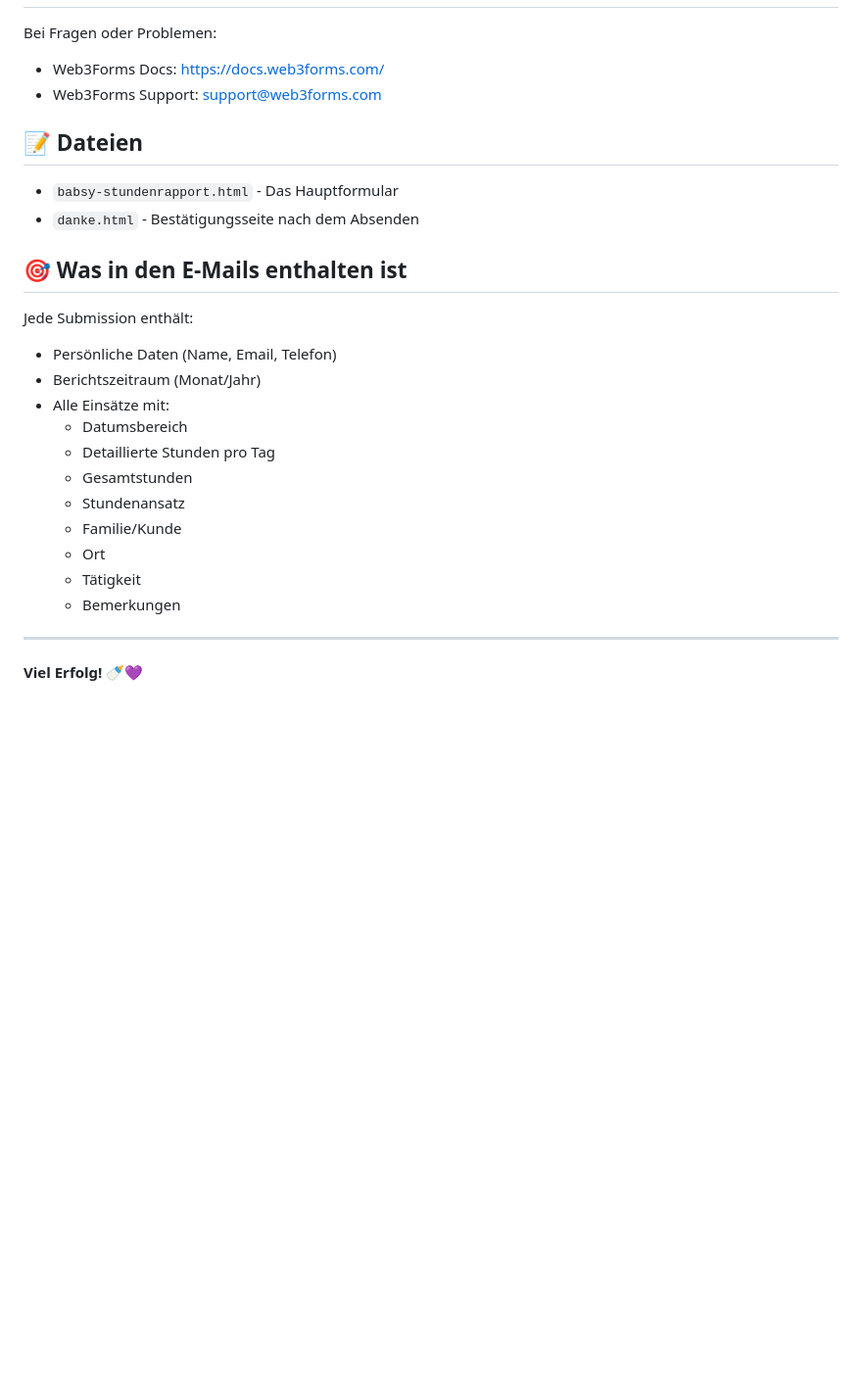
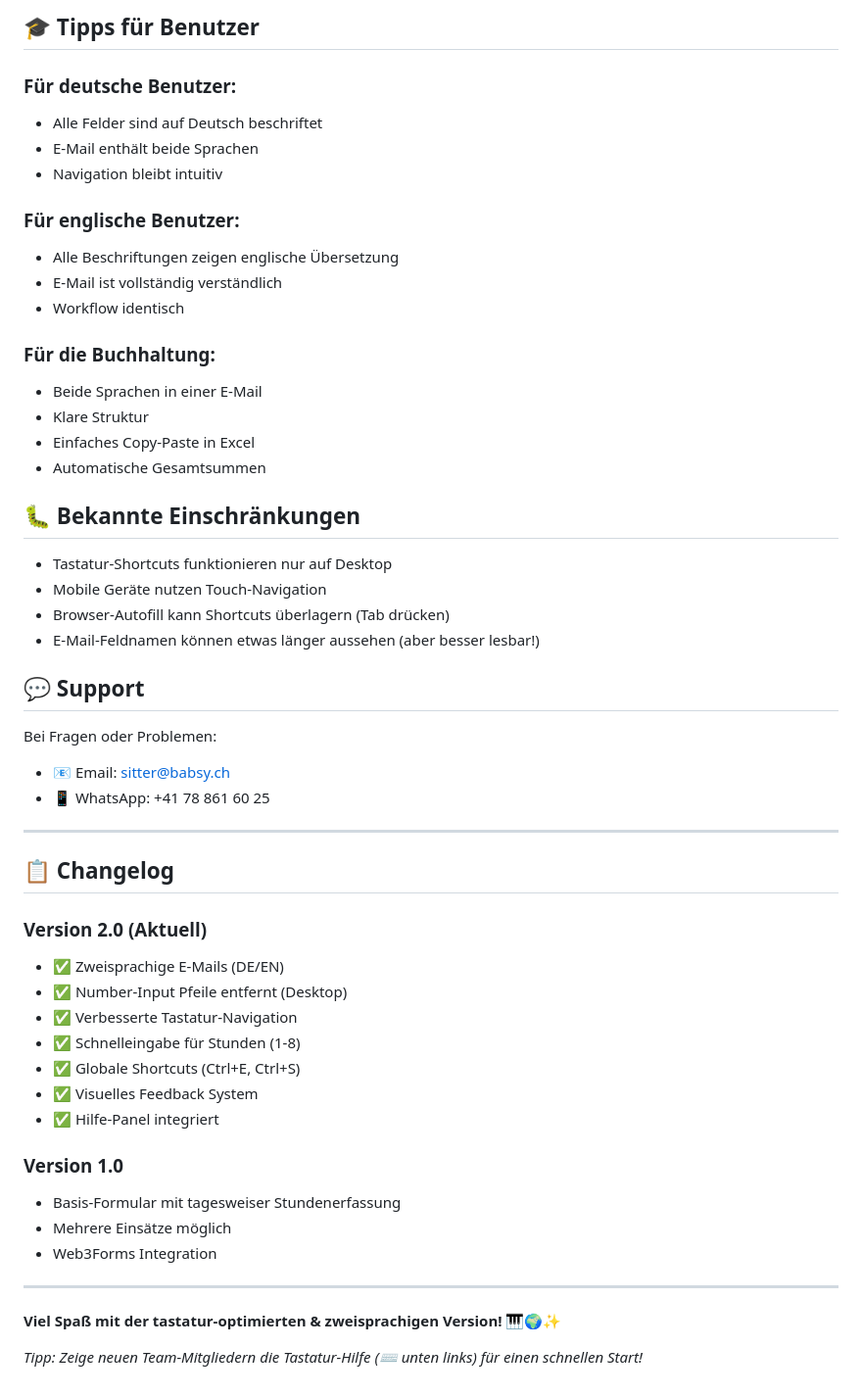
Before and after one commit to BabsyIT/hoursreport, a Markdown page: README.md, the part around one of its changes. Shown at 98% size. GitHub-like rendering; blank space fills up the shorter version.

```diff
--- a/README.md
+++ b/README.md
@@ -94,28 +215,54 @@ Zeile 452:
+## 🎓 Tipps für Benutzer
+
+### Für deutsche Benutzer:
+- Alle Felder sind auf Deutsch beschriftet
+- E-Mail enthält beide Sprachen
+- Navigation bleibt intuitiv
+
+### Für englische Benutzer:
+- Alle Beschriftungen zeigen englische Übersetzung
+- E-Mail ist vollständig verständlich
+- Workflow identisch
+
+### Für die Buchhaltung:
+- Beide Sprachen in einer E-Mail
+- Klare Struktur
+- Einfaches Copy-Paste in Excel
+- Automatische Gesamtsummen
+
+## 🐛 Bekannte Einschränkungen
+
+- Tastatur-Shortcuts funktionieren nur auf Desktop
+- Mobile Geräte nutzen Touch-Navigation
+- Browser-Autofill kann Shortcuts überlagern (Tab drücken)
+- E-Mail-Feldnamen können etwas länger aussehen (aber besser lesbar!)
+
+## 💬 Support
 
 Bei Fragen oder Problemen:
-- Web3Forms Docs: https://docs.web3forms.com/
-- Web3Forms Support: support@web3forms.com
-
-## 📝 Dateien
-
-- `babsy-stundenrapport.html` - Das Hauptformular
-- `danke.html` - Bestätigungsseite nach dem Absenden
-
-## 🎯 Was in den E-Mails enthalten ist
-
-Jede Submission enthält:
-- Persönliche Daten (Name, Email, Telefon)
-- Berichtszeitraum (Monat/Jahr)
-- Alle Einsätze mit:
-  - Datumsbereich
-  - Detaillierte Stunden pro Tag
-  - Gesamtstunden
-  - Stundenansatz
-  - Familie/Kunde
-  - Ort
-  - Tätigkeit
-  - Bemerkungen
+- 📧 Email: sitter@babsy.ch
+- 📱 WhatsApp: +41 78 861 60 25
 
 ---
 
-**Viel Erfolg! 🍼💜**
+## 📋 Changelog
+
+### Version 2.0 (Aktuell)
+- ✅ Zweisprachige E-Mails (DE/EN)
+- ✅ Number-Input Pfeile entfernt (Desktop)
+- ✅ Verbesserte Tastatur-Navigation
+- ✅ Schnelleingabe für Stunden (1-8)
+- ✅ Globale Shortcuts (Ctrl+E, Ctrl+S)
+- ✅ Visuelles Feedback System
+- ✅ Hilfe-Panel integriert
+
+### Version 1.0
+- Basis-Formular mit tagesweiser Stundenerfassung
+- Mehrere Einsätze möglich
+- Web3Forms Integration
+
+---
+
+**Viel Spaß mit der tastatur-optimierten & zweisprachigen Version! 🎹🌍✨**
+
+*Tipp: Zeige neuen Team-Mitgliedern die Tastatur-Hilfe (⌨️ unten links) für einen schnellen Start!*
```
Also changed, not shown: other parts of README.md (+198 -77 lines).
